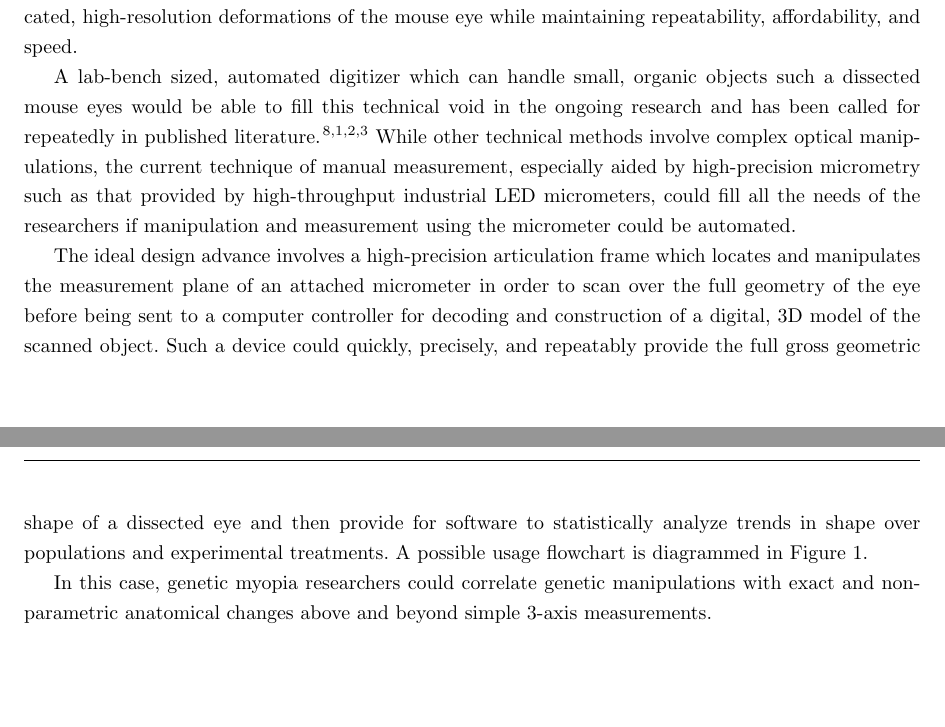
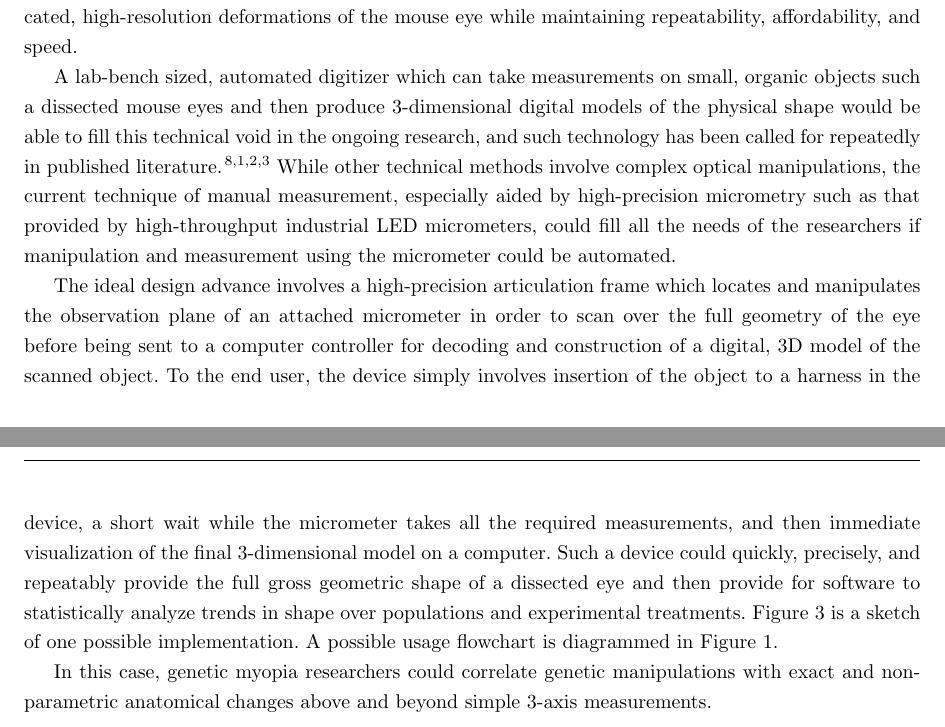
Before and after one commit to tel/4601, a LaTeX document (update/update.tex): two parts of pages 5 and 6 of 13, joined at a grey line, cut so that both start at the same text, the shorter picture padded with empty space. Compiled offline with pdfLaTeX.

Commit message:
Updated to provide slightly more detail to the actual implementation of the design.

```diff
--- a/update/update.tex
+++ b/update/update.tex
@@ -46,16 +46,9 @@ techniques that can capture the sophisticated, high-resolution
 deformations of the mouse eye while
 maintaining repeatability, affordability, and speed.
 
-A lab-bench sized, automated digitizer which can handle small, organic objects such a dissected mouse eyes would be able to fill this technical void in the ongoing research and has been called for repeatedly in published literature.\cite{schaeffel04,atchison04,zhou99:genes,zhou99:models} While other technical methods involve complex optical manipulations, the current technique of manual measurement, especially aided by high-precision micrometry such as that provided by high-throughput industrial LED micrometers, could fill all the needs of the researchers if manipulation and measurement using the micrometer could be automated.
+A lab-bench sized, automated digitizer which can take measurements on small, organic objects such a dissected mouse eyes and then produce 3-dimensional digital models of the physical shape would be able to fill this technical void in the ongoing research, and such technology has been called for repeatedly in published literature.\cite{schaeffel04,atchison04,zhou99:genes,zhou99:models} While other technical methods involve complex optical manipulations, the current technique of manual measurement, especially aided by high-precision micrometry such as that provided by high-throughput industrial LED micrometers, could fill all the needs of the researchers if manipulation and measurement using the micrometer could be automated.
 
-The ideal design advance involves a high-precision articulation frame
-which locates and manipulates the measurement plane of an attached
-micrometer in order to scan over the full geometry of the eye before
-being sent to a computer controller for decoding and construction of a
-digital, 3D model of the scanned object. Such a device could quickly,
-precisely, and repeatably provide the full gross geometric shape of a
-dissected eye and then provide for software to statistically analyze
-trends in shape over populations and experimental treatments. A possible usage flowchart is diagrammed in Figure \ref{fig:usage}.
+The ideal design advance involves a high-precision articulation frame which locates and manipulates the observation plane of an attached micrometer in order to scan over the full geometry of the eye before being sent to a computer controller for decoding and construction of a digital, 3D model of the scanned object. To the end user, the device simply involves insertion of the object to a harness in the device, a short wait while the micrometer takes all the required measurements, and then immediate visualization of the final 3-dimensional model on a computer. Such a device could quickly, precisely, and repeatably provide the full gross geometric shape of a dissected eye and then provide for software to statistically analyze trends in shape over populations and experimental treatments. Figure \ref{fig:schematic1} is a sketch of one possible implementation. A possible usage flowchart is diagrammed in Figure \ref{fig:usage}.
 
 In this case, genetic myopia researchers could correlate genetic
 manipulations with exact and non-parametric anatomical changes above
```
Also changed, not shown: 1 other file.
